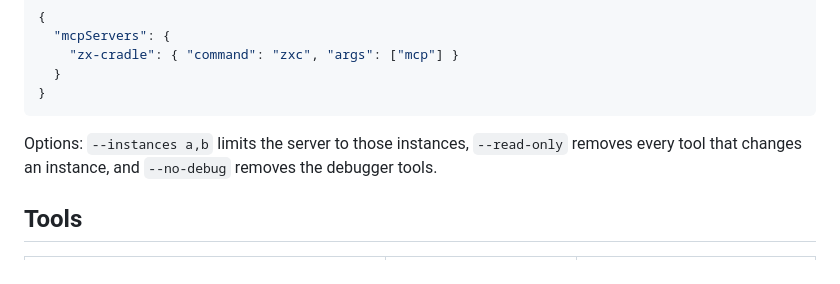
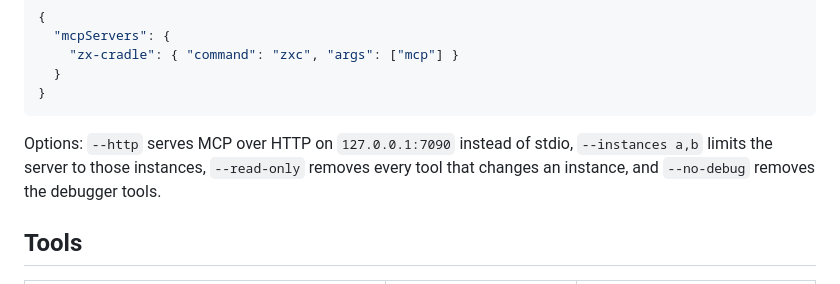
Before and after one commit to DalsinAI/ZxNextEmu, a Markdown page: docs/cradle/mcp.md, the part around the change. Drawn GitHub-style.

````diff
--- a/docs/cradle/mcp.md
+++ b/docs/cradle/mcp.md
@@ -14,7 +14,8 @@ starting it if needed, and every tool is one ZCP operation.
 }
 ```
 
-Options: `--instances a,b` limits the server to those instances,
+Options: `--http` serves MCP over HTTP on `127.0.0.1:7090` instead of stdio,
+`--instances a,b` limits the server to those instances,
 `--read-only` removes every tool that changes an instance, and
 `--no-debug` removes the debugger tools.
 
````
Also changed, not shown: docs/cradle/design.md (+20 -3 lines).
